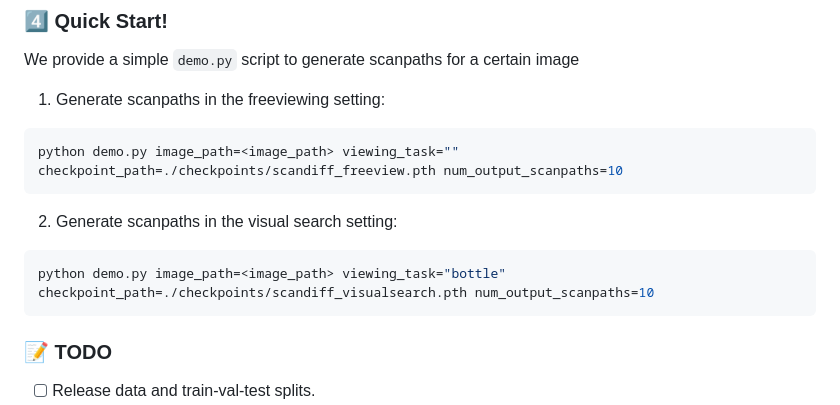
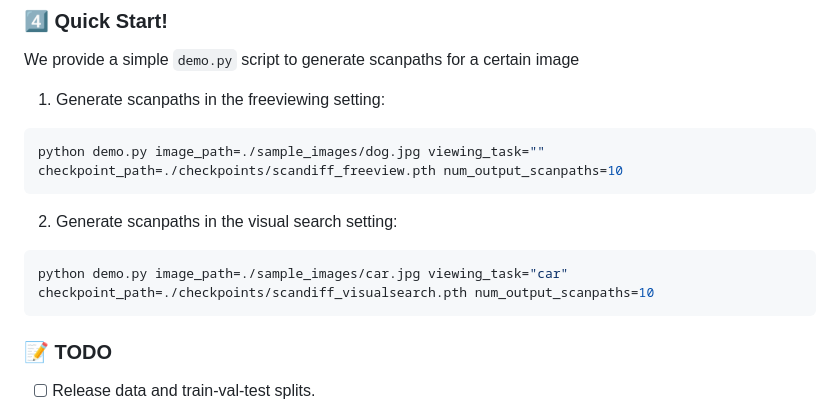
Before and after one commit to aimagelab/ScanDiff, a Markdown page: README.md, the part around the change. GitHub-like rendering.

````diff
--- a/README.md
+++ b/README.md
@@ -80,12 +80,12 @@
 
 1. Generate scanpaths in the freeviewing setting:
 ```bash
-python demo.py image_path=<image_path> viewing_task="" checkpoint_path=./checkpoints/scandiff_freeview.pth num_output_scanpaths=10
+python demo.py image_path=./sample_images/dog.jpg viewing_task="" checkpoint_path=./checkpoints/scandiff_freeview.pth num_output_scanpaths=10
 ```
 
 2. Generate scanpaths in the visual search setting:
 ```bash
-python demo.py image_path=<image_path> viewing_task="bottle" checkpoint_path=./checkpoints/scandiff_visualsearch.pth num_output_scanpaths=10
+python demo.py image_path=./sample_images/car.jpg viewing_task="car" checkpoint_path=./checkpoints/scandiff_visualsearch.pth num_output_scanpaths=10
 ```
 
 ### 📝 TODO
````
